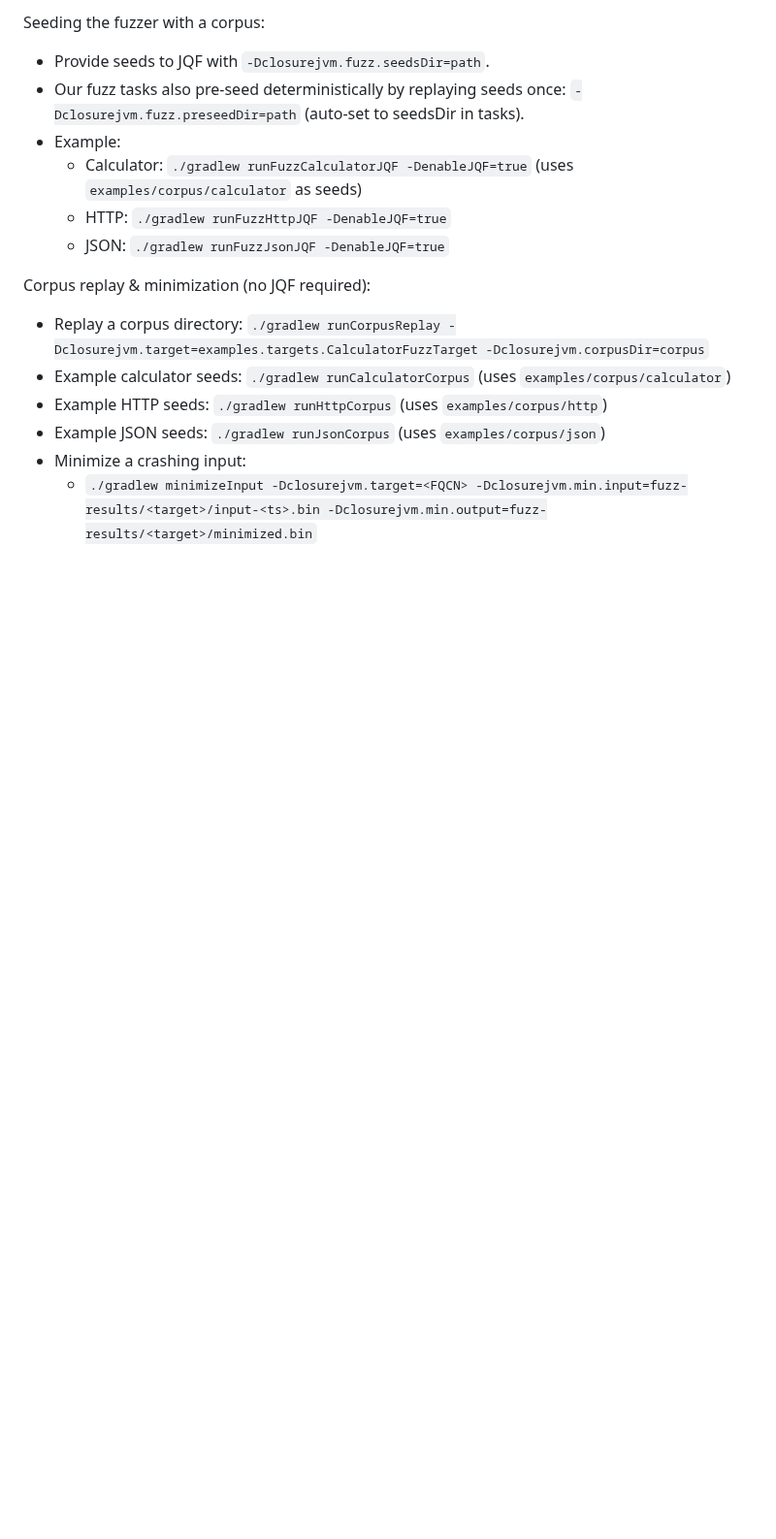
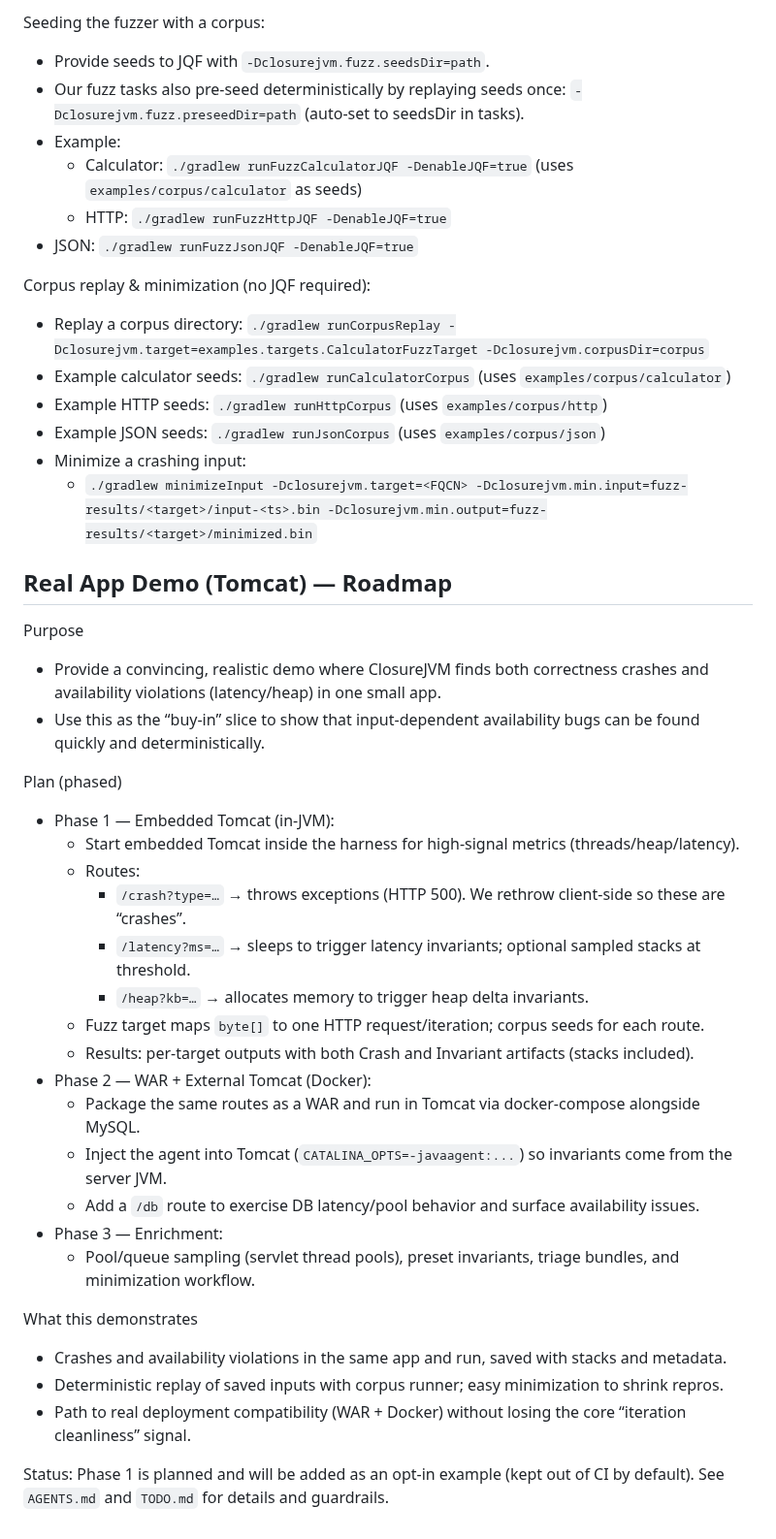
Before and after one commit to ianp94/basquin, a Markdown page: README.md, the part around the change. Shown at 97% size. Drawn GitHub-style; blank space fills up the shorter version.

```diff
--- a/README.md
+++ b/README.md
@@ -145,7 +145,7 @@ Seeding the fuzzer with a corpus:
 - Example:
   - Calculator: `./gradlew runFuzzCalculatorJQF -DenableJQF=true` (uses `examples/corpus/calculator` as seeds)
   - HTTP: `./gradlew runFuzzHttpJQF -DenableJQF=true`
-  - JSON: `./gradlew runFuzzJsonJQF -DenableJQF=true`
+- JSON: `./gradlew runFuzzJsonJQF -DenableJQF=true`
 
 Corpus replay & minimization (no JQF required):
 - Replay a corpus directory: `./gradlew runCorpusReplay -Dclosurejvm.target=examples.targets.CalculatorFuzzTarget -Dclosurejvm.corpusDir=corpus`
@@ -154,3 +154,32 @@ Corpus replay & minimization (no JQF required):
 - Example JSON seeds: `./gradlew runJsonCorpus` (uses `examples/corpus/json`)
 - Minimize a crashing input:
   - `./gradlew minimizeInput -Dclosurejvm.target=<FQCN> -Dclosurejvm.min.input=fuzz-results/<target>/input-<ts>.bin -Dclosurejvm.min.output=fuzz-results/<target>/minimized.bin`
+
+## Real App Demo (Tomcat) — Roadmap
+
+Purpose
+- Provide a convincing, realistic demo where ClosureJVM finds both correctness crashes and availability violations (latency/heap) in one small app.
+- Use this as the “buy‑in” slice to show that input‑dependent availability bugs can be found quickly and deterministically.
+
+Plan (phased)
+- Phase 1 — Embedded Tomcat (in‑JVM):
+  - Start embedded Tomcat inside the harness for high‑signal metrics (threads/heap/latency).
+  - Routes:
+    - `/crash?type=…` → throws exceptions (HTTP 500). We rethrow client‑side so these are “crashes”.
+    - `/latency?ms=…` → sleeps to trigger latency invariants; optional sampled stacks at threshold.
+    - `/heap?kb=…` → allocates memory to trigger heap delta invariants.
+  - Fuzz target maps `byte[]` to one HTTP request/iteration; corpus seeds for each route.
+  - Results: per‑target outputs with both Crash and Invariant artifacts (stacks included).
+- Phase 2 — WAR + External Tomcat (Docker):
+  - Package the same routes as a WAR and run in Tomcat via docker‑compose alongside MySQL.
+  - Inject the agent into Tomcat (`CATALINA_OPTS=-javaagent:...`) so invariants come from the server JVM.
+  - Add a `/db` route to exercise DB latency/pool behavior and surface availability issues.
+- Phase 3 — Enrichment:
+  - Pool/queue sampling (servlet thread pools), preset invariants, triage bundles, and minimization workflow.
+
+What this demonstrates
+- Crashes and availability violations in the same app and run, saved with stacks and metadata.
+- Deterministic replay of saved inputs with corpus runner; easy minimization to shrink repros.
+- Path to real deployment compatibility (WAR + Docker) without losing the core “iteration cleanliness” signal.
+
+Status: Phase 1 is planned and will be added as an opt‑in example (kept out of CI by default). See `AGENTS.md` and `TODO.md` for details and guardrails.
```
Also changed, not shown: TODO.md (+36 -2 lines).
